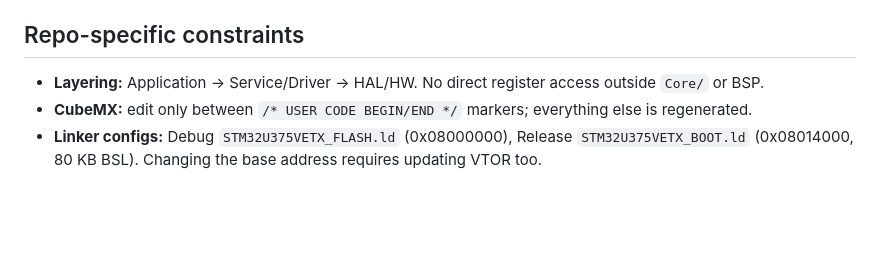
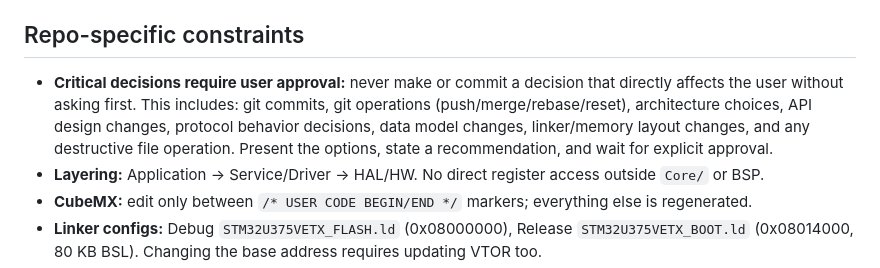
Before and after one commit to fozc/trk-modem, a Markdown page: AGENTS.md, the part around the change. GitHub-like rendering; blank space fills up the shorter version.

Commit message:
docs(agents): critical decisions require explicit user approval
Never make or commit decisions that directly affect the user without
asking first: git operations, architecture choices, API changes,
protocol behavior, data model, linker layout, destructive file ops.
Present options, recommend, wait for approval.

```diff
--- a/AGENTS.md
+++ b/AGENTS.md
@@ -54,6 +54,13 @@ server. STM32CubeIDE project (`.cproject`, `.ioc`) — **not** CMake.
 
 ## Repo-specific constraints
 
+- **Critical decisions require user approval:** never make or commit a
+  decision that directly affects the user without asking first. This
+  includes: git commits, git operations (push/merge/rebase/reset),
+  architecture choices, API design changes, protocol behavior decisions,
+  data model changes, linker/memory layout changes, and any destructive
+  file operation. Present the options, state a recommendation, and wait
+  for explicit approval.
 - **Layering:** Application -> Service/Driver -> HAL/HW. No direct register
   access outside `Core/` or BSP.
 - **CubeMX:** edit only between `/* USER CODE BEGIN/END */` markers;
```
